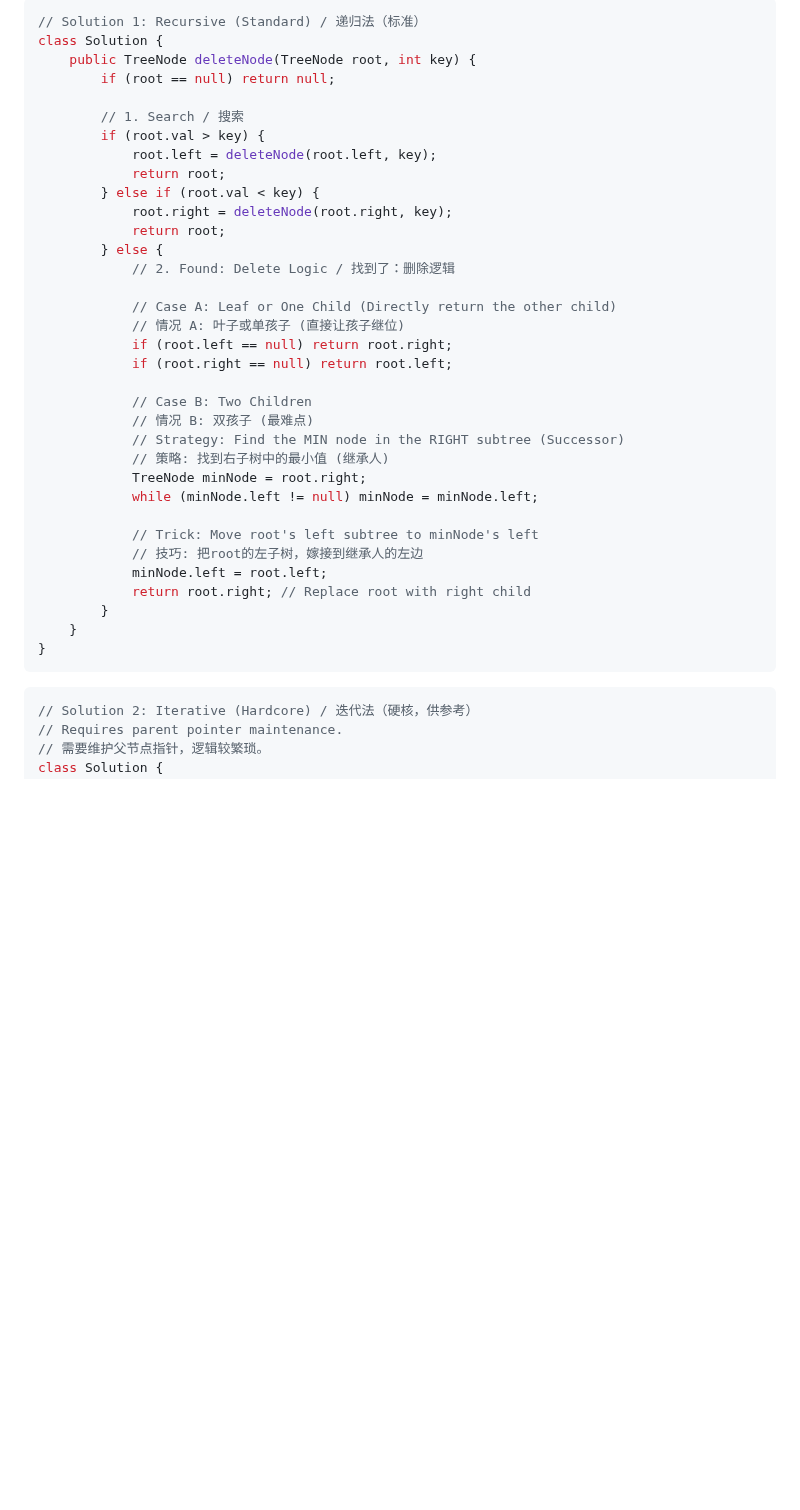
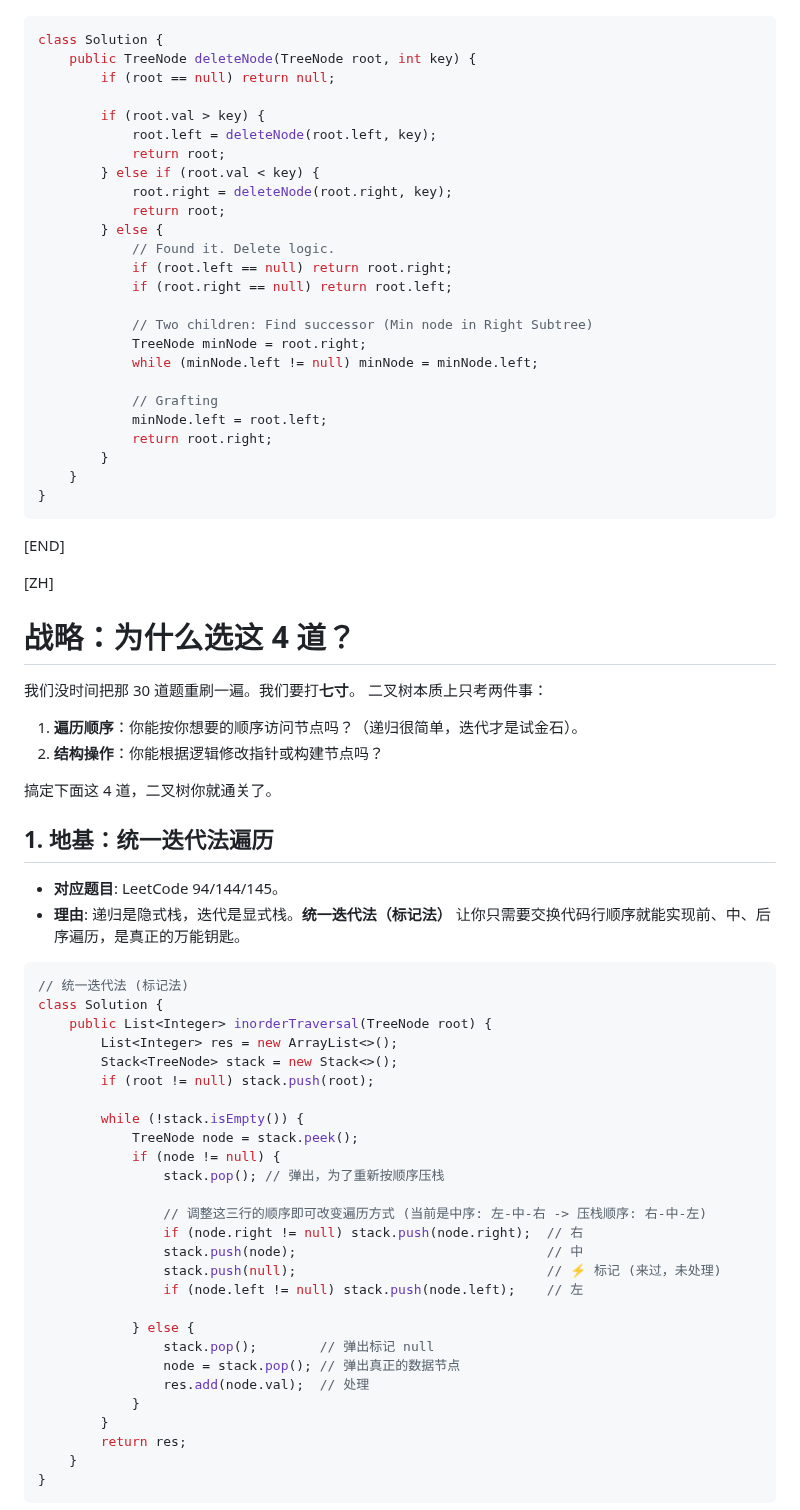
Before and after one commit to 22abad/flowStates, a Markdown page: posts/20251128binaryTree.md, the part around one of its changes. Rendered like a GitHub page; blank space fills up the shorter version.

````diff
--- a/posts/20251128binaryTree.md
+++ b/posts/20251128binaryTree.md
@@ -275,12 +131,10 @@ class Solution {
 <!-- end list -->
 
 ```java
-// Solution 1: Recursive (Standard) / 递归法（标准）
 class Solution {
     public TreeNode deleteNode(TreeNode root, int key) {
         if (root == null) return null;
 
-        // 1. Search / 搜索
         if (root.val > key) {
             root.left = deleteNode(root.left, key);
             return root;
@@ -288,30 +142,70 @@ class Solution {
             root.right = deleteNode(root.right, key);
             return root;
         } else {
-            // 2. Found: Delete Logic / 找到了：删除逻辑
-
-            // Case A: Leaf or One Child (Directly return the other child)
-            // 情况 A: 叶子或单孩子 (直接让孩子继位)
+            // Found it. Delete logic.
             if (root.left == null) return root.right;
             if (root.right == null) return root.left;
 
-            // Case B: Two Children
-            // 情况 B: 双孩子 (最难点)
-            // Strategy: Find the MIN node in the RIGHT subtree (Successor)
-            // 策略: 找到右子树中的最小值 (继承人)
+            // Two children: Find successor (Min node in Right Subtree)
             TreeNode minNode = root.right;
             while (minNode.left != null) minNode = minNode.left;
 
-            // Trick: Move root's left subtree to minNode's left
-            // 技巧: 把root的左子树，嫁接到继承人的左边
+            // Grafting
             minNode.left = root.left;
-            return root.right; // Replace root with right child
+            return root.right;
         }
     }
 }
 ```
 
+[END]
+
+[ZH]
+
+# 战略：为什么选这 4 道？
+
+我们没时间把那 30 道题重刷一遍。我们要打**七寸**。
+二叉树本质上只考两件事：
+
+1.  **遍历顺序**：你能按你想要的顺序访问节点吗？（递归很简单，迭代才是试金石）。
+2.  **结构操作**：你能根据逻辑修改指针或构建节点吗？
+
+搞定下面这 4 道，二叉树你就通关了。
+
+## 1\. 地基：统一迭代法遍历
+
+  * **对应题目**: LeetCode 94/144/145。
+  * **理由**: 递归是隐式栈，迭代是显式栈。**统一迭代法（标记法）** 让你只需要交换代码行顺序就能实现前、中、后序遍历，是真正的万能钥匙。
+
+<!-- end list -->
+
 ```java
-// Solution 2: Iterative (Hardcore) / 迭代法（硬核，供参考）
-// Requires parent pointer maintenance.
-// 需要维护父节点指针，逻辑较繁琐。
+// 统一迭代法 (标记法)
+class Solution {
+    public List<Integer> inorderTraversal(TreeNode root) {
+        List<Integer> res = new ArrayList<>();
+        Stack<TreeNode> stack = new Stack<>();
+        if (root != null) stack.push(root);
+
+        while (!stack.isEmpty()) {
+            TreeNode node = stack.peek();
+            if (node != null) {
+                stack.pop(); // 弹出，为了重新按顺序压栈
+
+                // 调整这三行的顺序即可改变遍历方式 (当前是中序: 左-中-右 -> 压栈顺序: 右-中-左)
+                if (node.right != null) stack.push(node.right);  // 右
+                stack.push(node);                                // 中
+                stack.push(null);                                // ⚡️ 标记 (来过，未处理)
+                if (node.left != null) stack.push(node.left);    // 左
+
+            } else {
+                stack.pop();        // 弹出标记 null
+                node = stack.pop(); // 弹出真正的数据节点
+                res.add(node.val);  // 处理
+            }
+        }
+        return res;
+    }
+}
+```
+
````
Also changed, not shown: other parts of posts/20251128binaryTree.md (+131 -193 lines).
